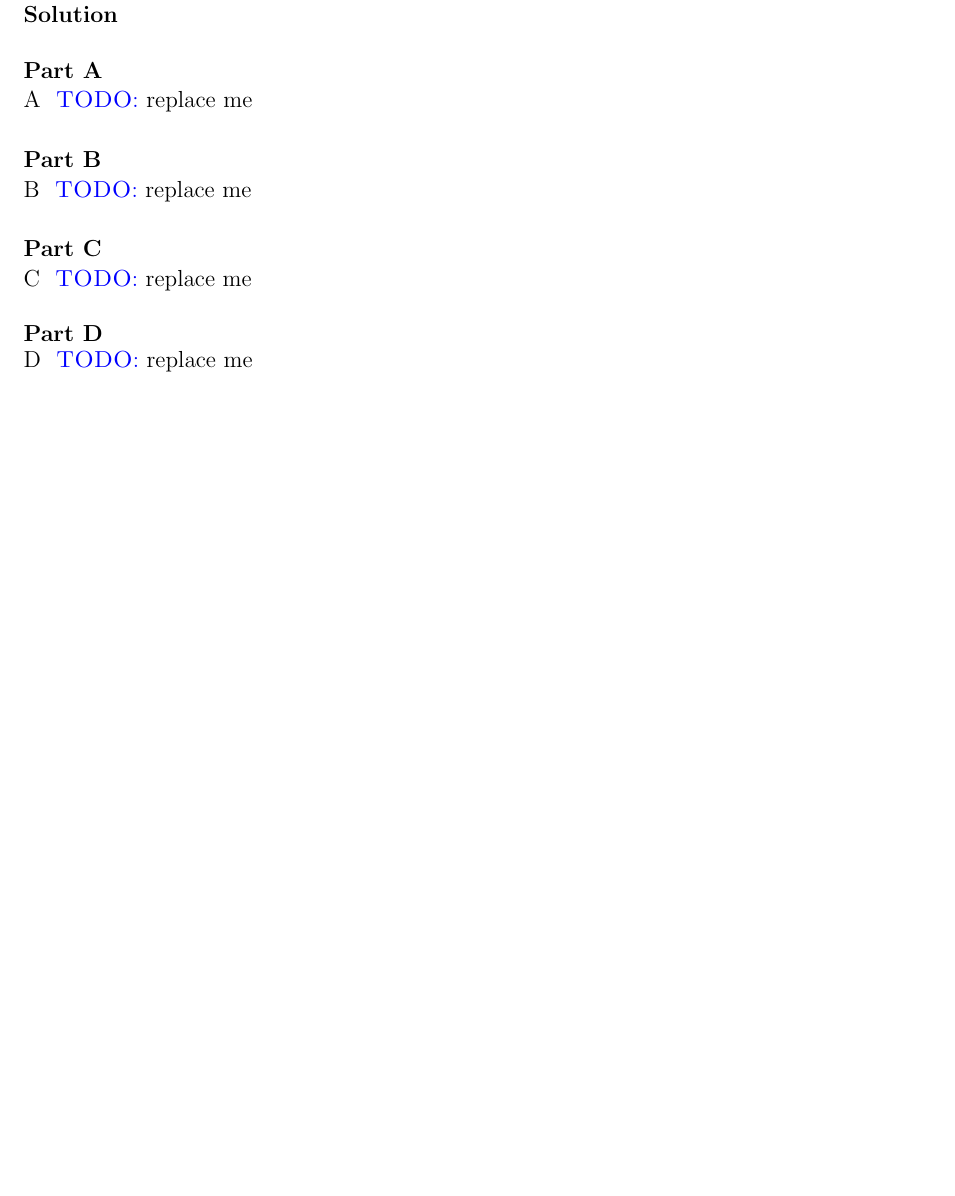
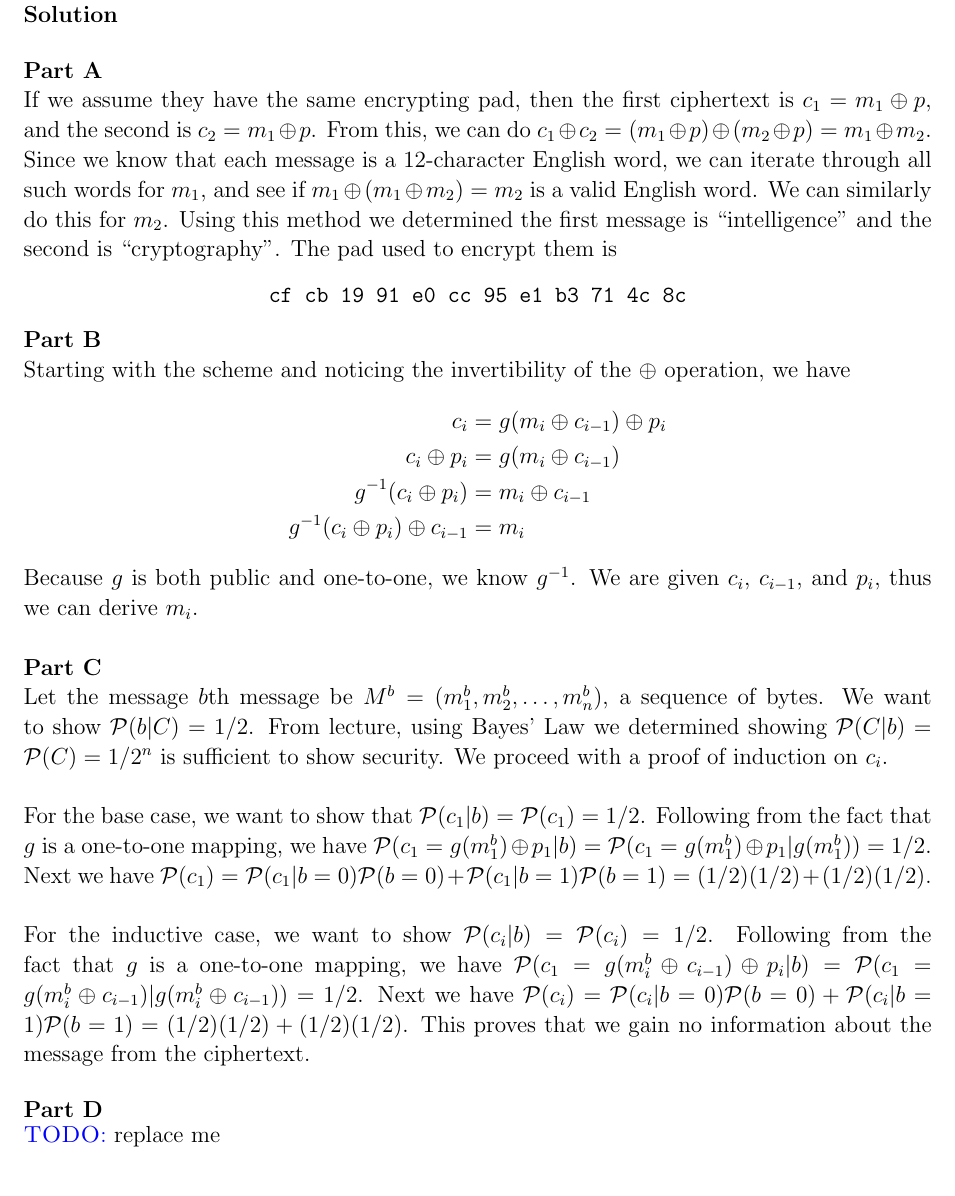
Before and after one commit to DanielPradoSanchez/857_PSET_1, a LaTeX document (2.tex): part of the page, cut so that both start at the same text. Compiled offline with pdfLaTeX.

Commit message:
Add parts 1-2a, 1-2b, 1-2c.

```diff
--- a/2.tex
+++ b/2.tex
@@ -16,16 +16,31 @@
 
     \solution \\
 
-    \part A
-      \todo \\
+    \part
+      If we assume they have the same encrypting pad, then the first ciphertext is $c_1 = m_1 \oplus p$, and the second is $c_2 = m_1 \oplus p$. From this, we can do $c_1 \oplus c_2 = (m_1 \oplus p) \oplus (m_2 \oplus p) = m_1 \oplus m_2$. Since we know that each message is a 12-character English word, we can iterate through all such words for $m_1$, and see if $m_1 \oplus (m_1 \oplus m_2) = m_2$ is a valid English word. We can similarly do this for $m_2$. Using this method we determined the first message is ``intelligence'' and the second is ``cryptography''. The pad used to encrypt them is
+      \begin{center}
+        \code{cf cb 19 91 e0 cc 95 e1 b3 71 4c 8c}
+      \end{center}
 
-    \part B
-      \todo \\
+    \part
+      Starting with the scheme and noticing the invertibility of the $\oplus$ operation, we have
+      \begin{align*}
+        c_i &= g(m_i \oplus c_{i-1}) \oplus p_i \\
+        c_i \oplus p_i &= g(m_i \oplus c_{i-1}) \\
+        g^{-1}(c_i \oplus p_i) &= m_i \oplus c_{i-1} \\
+        g^{-1}(c_i \oplus p_i) \oplus c_{i-1} &= m_i
+      \end{align*}
 
-    \part C
-      \todo \\
+      Because $g$ is both public and one-to-one, we know $g^{-1}$. We are given $c_i$, $c_{i-1}$, and $p_i$, thus we can derive $m_i$. \\
 
-    \part D
+    \part
+      Let the message $b$th message be $M^b = (m^b_1, m^b_2, \ldots, m^b_n)$, a sequence of bytes. We want to show $\P(b | C) = 1/2$. From lecture, using Bayes' Law we determined showing $\P(C | b) = \P(C) = 1/2^n$ is sufficient to show security. We proceed with a proof of induction on $c_i$. \\
+
+      For the base case, we want to show that $\P(c_1 | b) = \P(c_1) = 1/2$. Following from the fact that $g$ is a one-to-one mapping, we have $\P(c_1 = g(m^b_1) \oplus p_1 | b) = \P(c_1 = g(m^b_1) \oplus p_1 | g(m^b_1)) = 1/2$. Next we have $\P(c_1) = \P(c_1 | b = 0)\P(b = 0) + \P(c_1 | b = 1)\P(b = 1) = (1/2)(1/2) + (1/2)(1/2)$. \\
+
+      For the inductive case, we want to show $\P(c_i | b) = \P(c_i) = 1/2$. Following from the fact that $g$ is a one-to-one mapping, we have $\P(c_1 = g(m^b_i \oplus c_{i-1}) \oplus p_i | b) = \P(c_1 = g(m^b_i \oplus c_{i-1}) | g(m^b_i \oplus c_{i-1})) = 1/2$. Next we have $\P(c_i) = \P(c_i | b = 0)\P(b = 0) + \P(c_i | b = 1)\P(b = 1) = (1/2)(1/2) + (1/2)(1/2)$. This proves that we gain no information about the message from the ciphertext. \\
+
+    \part
       \todo
   \end{homeworkProblem}
 \end{document}
```
Also changed, not shown: 3.tex (+3 -3 lines).
